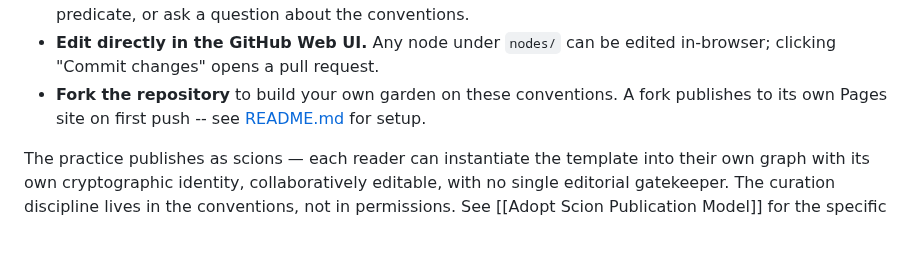
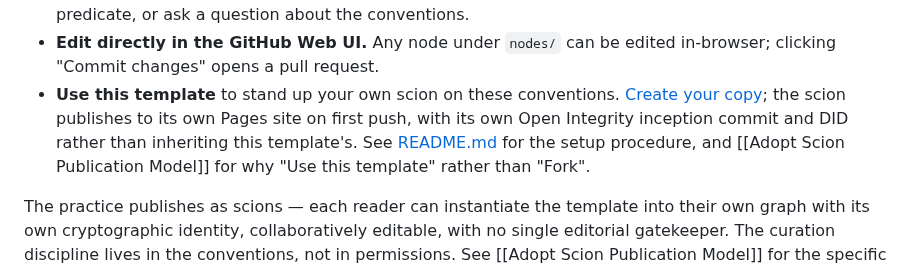
Before and after one commit to ChristopherA/DeepContext.com, a Markdown page: landing.md, the part around the change. Rendered like a GitHub page; blank space fills up the shorter version.

Commit message:
Replace Fork guidance with template on landing
The landing page's 'How to contribute' section now points readers at 'Use this template' rather than 'Fork the repository'. Fork inherits this template's Open Integrity inception commit and therefore its did:repo:<sha1>, which collapses the scion's identity into the template's -- the opposite of what the scion model commits to. The replacement links to the generate-from-template URL, names the DID/inception-commit rationale inline, and cross-references README.md and Adopt Scion Publication Model for the full procedure and reasoning. Fixes a contradiction that predates the public-template flip: README.md and Adopt Scion Publication Model already said not to fork, but the landing page still said to.

Signed-off-by: Christopher Allen <ChristopherA@LifeWithAlacrity.com>

```diff
--- a/landing.md
+++ b/landing.md
@@ -302,10 +302,14 @@ are welcome through GitHub.
   or ask a question about the conventions.
 - **Edit directly in the GitHub Web UI.** Any node under `nodes/` can be
   edited in-browser; clicking "Commit changes" opens a pull request.
-- **Fork the repository** to build your own garden on these conventions. A
-  fork publishes to its own Pages site on first push -- see
+- **Use this template** to stand up your own scion on these conventions.
+  [Create your copy](https://github.com/new?template_name=DeepContext.com&template_owner=ChristopherA);
+  the scion publishes to its own Pages site on first push, with its own
+  Open Integrity inception commit and DID rather than inheriting this
+  template's. See
   [README.md](https://github.com/ChristopherA/DeepContext.com#readme) for
-  setup.
+  the setup procedure, and [[Adopt Scion Publication Model]] for why
+  "Use this template" rather than "Fork".
 
 The practice publishes as scions — each reader can instantiate the template
 into their own graph with its own cryptographic identity, collaboratively
```
